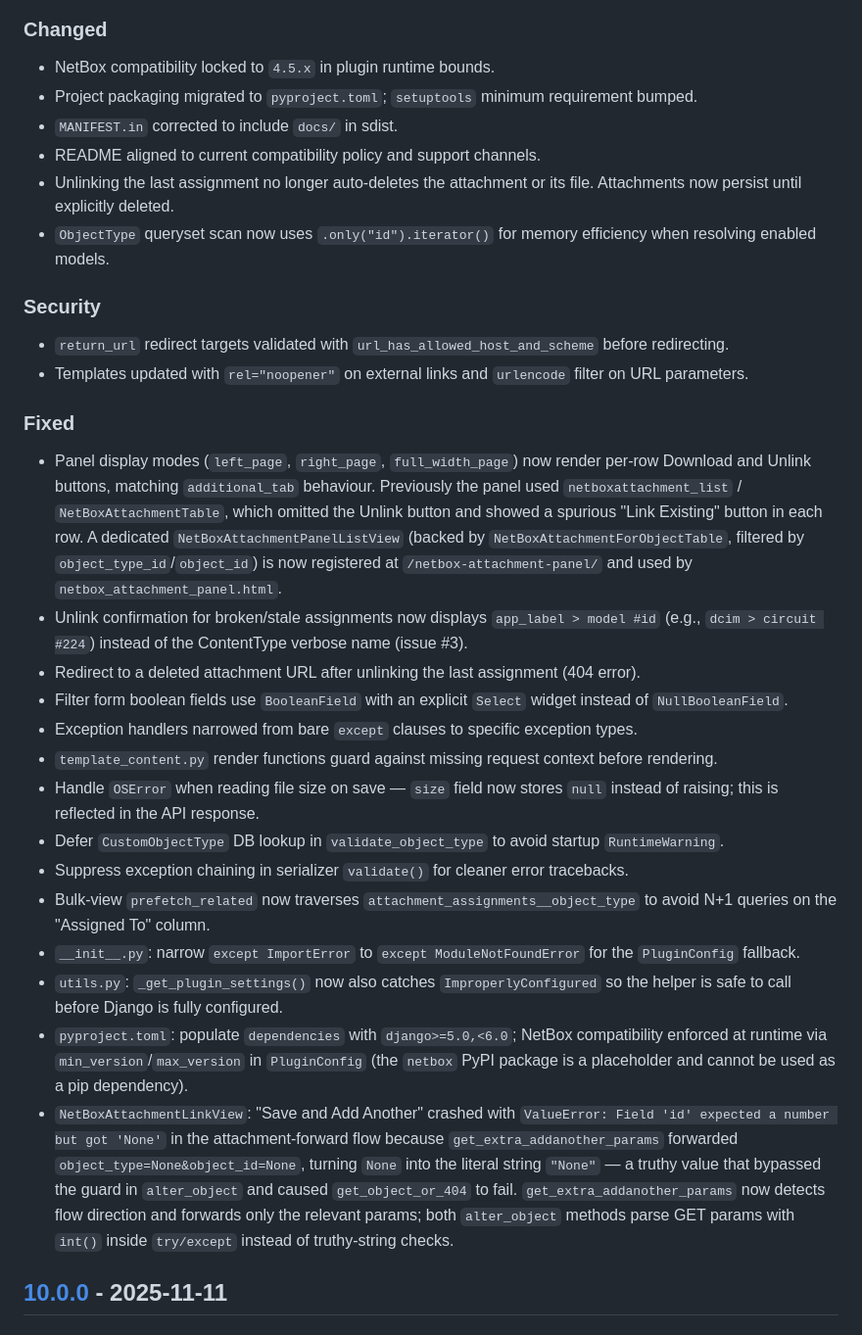
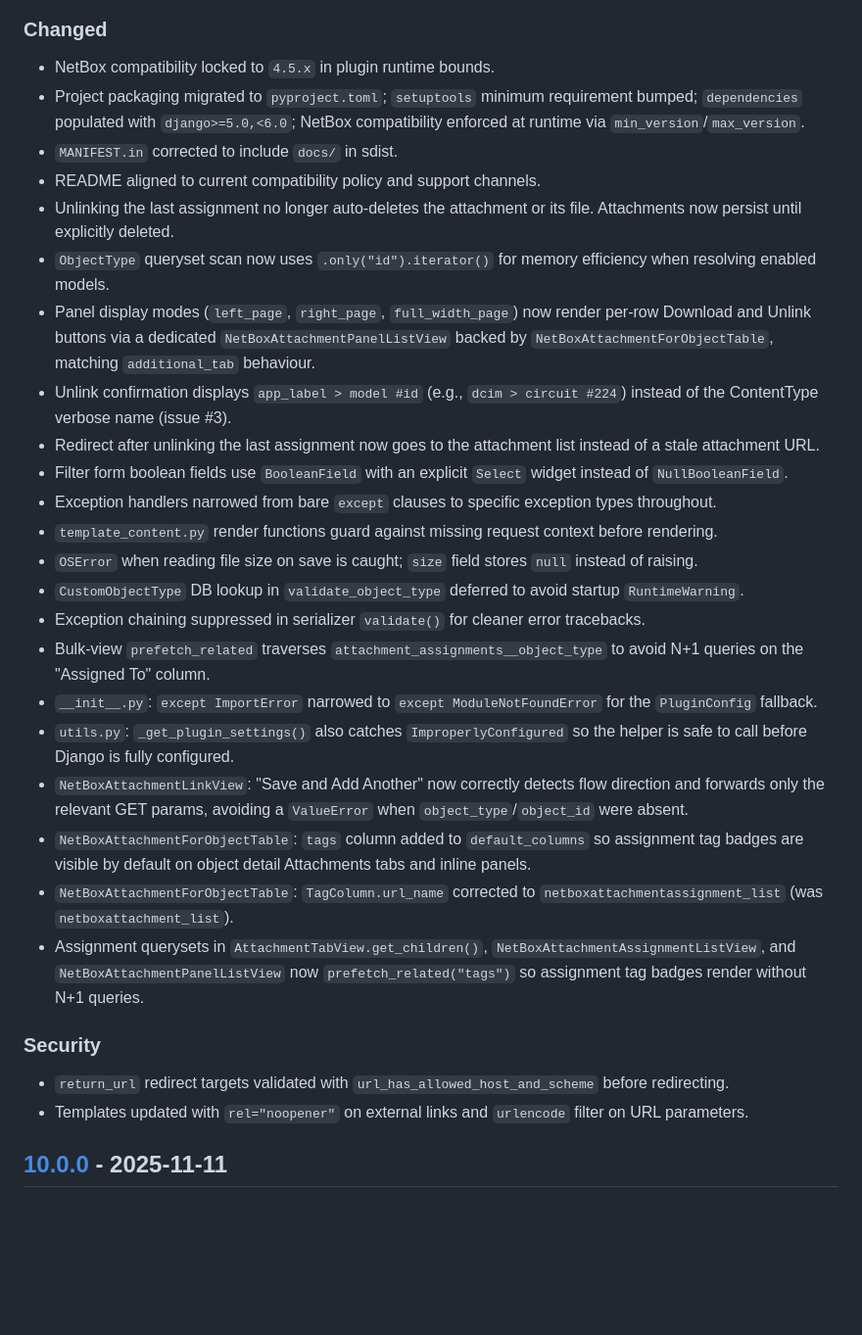
Before and after one commit to Kani999/netbox-attachments, a Markdown page: CHANGELOG.md, the part around the change. Shown at 98% size. Drawn GitHub-style; blank space fills up the shorter version.

Commit message:
docs: rewrite v11.0.0 changelog — move dev-time fixes to Changed
Items that were designed and built within v11 (never shipped as bugs in a
prior release) are moved from ### Fixed to ### Changed. Only actual
regressions introduced in a previously-released version belong in Fixed.

Also adds three new Changed entries for the tag-visibility and prefetch
work done this session.

```diff
--- a/CHANGELOG.md
+++ b/CHANGELOG.md
@@ -28,33 +28,32 @@ and this project follows [Semantic Versioning](https://semver.org/spec/v2.0.0.ht
 ### Changed
 
 - NetBox compatibility locked to `4.5.x` in plugin runtime bounds.
-- Project packaging migrated to `pyproject.toml`; `setuptools` minimum requirement bumped.
+- Project packaging migrated to `pyproject.toml`; `setuptools` minimum requirement bumped; `dependencies` populated with `django>=5.0,<6.0`; NetBox compatibility enforced at runtime via `min_version`/`max_version`.
 - `MANIFEST.in` corrected to include `docs/` in sdist.
 - README aligned to current compatibility policy and support channels.
 - Unlinking the last assignment no longer auto-deletes the attachment or its file. Attachments now persist until explicitly deleted.
 - `ObjectType` queryset scan now uses `.only("id").iterator()` for memory efficiency when resolving enabled models.
+- Panel display modes (`left_page`, `right_page`, `full_width_page`) now render per-row Download and Unlink buttons via a dedicated `NetBoxAttachmentPanelListView` backed by `NetBoxAttachmentForObjectTable`, matching `additional_tab` behaviour.
+- Unlink confirmation displays `app_label > model #id` (e.g., `dcim > circuit #224`) instead of the ContentType verbose name (issue #3).
+- Redirect after unlinking the last assignment now goes to the attachment list instead of a stale attachment URL.
+- Filter form boolean fields use `BooleanField` with an explicit `Select` widget instead of `NullBooleanField`.
+- Exception handlers narrowed from bare `except` clauses to specific exception types throughout.
+- `template_content.py` render functions guard against missing request context before rendering.
+- `OSError` when reading file size on save is caught; `size` field stores `null` instead of raising.
+- `CustomObjectType` DB lookup in `validate_object_type` deferred to avoid startup `RuntimeWarning`.
+- Exception chaining suppressed in serializer `validate()` for cleaner error tracebacks.
+- Bulk-view `prefetch_related` traverses `attachment_assignments__object_type` to avoid N+1 queries on the "Assigned To" column.
+- `__init__.py`: `except ImportError` narrowed to `except ModuleNotFoundError` for the `PluginConfig` fallback.
+- `utils.py`: `_get_plugin_settings()` also catches `ImproperlyConfigured` so the helper is safe to call before Django is fully configured.
+- `NetBoxAttachmentLinkView`: "Save and Add Another" now correctly detects flow direction and forwards only the relevant GET params, avoiding a `ValueError` when `object_type`/`object_id` were absent.
+- `NetBoxAttachmentForObjectTable`: `tags` column added to `default_columns` so assignment tag badges are visible by default on object detail Attachments tabs and inline panels.
+- `NetBoxAttachmentForObjectTable`: `TagColumn.url_name` corrected to `netboxattachmentassignment_list` (was `netboxattachment_list`).
+- Assignment querysets in `AttachmentTabView.get_children()`, `NetBoxAttachmentAssignmentListView`, and `NetBoxAttachmentPanelListView` now `prefetch_related("tags")` so assignment tag badges render without N+1 queries.
 
 ### Security
 
 - `return_url` redirect targets validated with `url_has_allowed_host_and_scheme` before redirecting.
 - Templates updated with `rel="noopener"` on external links and `urlencode` filter on URL parameters.
-
-### Fixed
-
-- Panel display modes (`left_page`, `right_page`, `full_width_page`) now render per-row Download and Unlink buttons, matching `additional_tab` behaviour. Previously the panel used `netboxattachment_list` / `NetBoxAttachmentTable`, which omitted the Unlink button and showed a spurious "Link Existing" button in each row. A dedicated `NetBoxAttachmentPanelListView` (backed by `NetBoxAttachmentForObjectTable`, filtered by `object_type_id`/`object_id`) is now registered at `/netbox-attachment-panel/` and used by `netbox_attachment_panel.html`.
-- Unlink confirmation for broken/stale assignments now displays `app_label > model #id` (e.g., `dcim > circuit #224`) instead of the ContentType verbose name (issue #3).
-- Redirect to a deleted attachment URL after unlinking the last assignment (404 error).
-- Filter form boolean fields use `BooleanField` with an explicit `Select` widget instead of `NullBooleanField`.
-- Exception handlers narrowed from bare `except` clauses to specific exception types.
-- `template_content.py` render functions guard against missing request context before rendering.
-- Handle `OSError` when reading file size on save — `size` field now stores `null` instead of raising; this is reflected in the API response.
-- Defer `CustomObjectType` DB lookup in `validate_object_type` to avoid startup `RuntimeWarning`.
-- Suppress exception chaining in serializer `validate()` for cleaner error tracebacks.
-- Bulk-view `prefetch_related` now traverses `attachment_assignments__object_type` to avoid N+1 queries on the "Assigned To" column.
-- `__init__.py`: narrow `except ImportError` to `except ModuleNotFoundError` for the `PluginConfig` fallback.
-- `utils.py`: `_get_plugin_settings()` now also catches `ImproperlyConfigured` so the helper is safe to call before Django is fully configured.
-- `pyproject.toml`: populate `dependencies` with `django>=5.0,<6.0`; NetBox compatibility enforced at runtime via `min_version`/`max_version` in `PluginConfig` (the `netbox` PyPI package is a placeholder and cannot be used as a pip dependency).
-- `NetBoxAttachmentLinkView`: "Save and Add Another" crashed with `ValueError: Field 'id' expected a number but got 'None'` in the attachment-forward flow because `get_extra_addanother_params` forwarded `object_type=None&object_id=None`, turning `None` into the literal string `"None"` — a truthy value that bypassed the guard in `alter_object` and caused `get_object_or_404` to fail. `get_extra_addanother_params` now detects flow direction and forwards only the relevant params; both `alter_object` methods parse GET params with `int()` inside `try/except` instead of truthy-string checks.
 
 ## [10.0.0] - 2025-11-11
 
```
